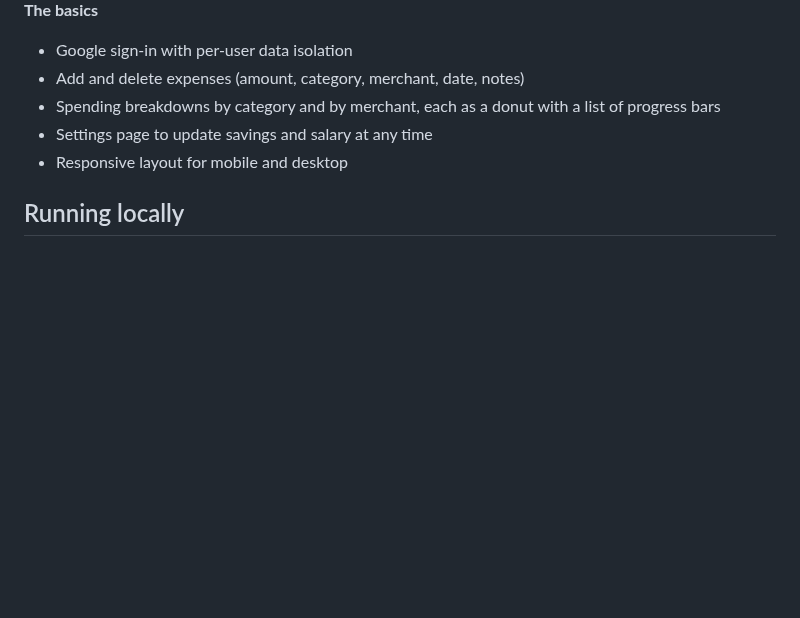
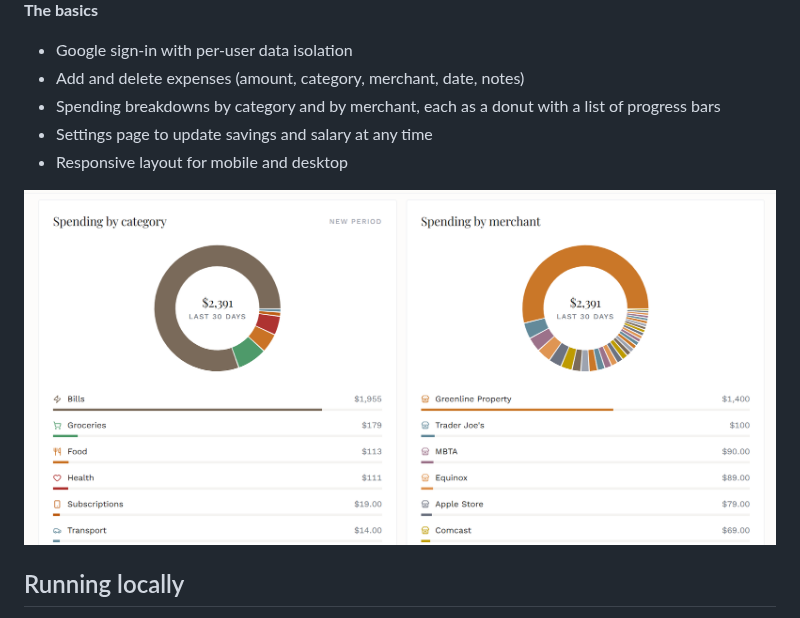
Before and after one commit to issac-23/tally, a Markdown page: README.md, the part around the change. GitHub-like rendering; pictures changed too: tally-dashboard.png (added); blank space fills up the shorter version.

Commit message:
docs: add second dashboard screenshot showing breakdowns (#46)

```diff
--- a/README.md
+++ b/README.md
@@ -53,6 +53,8 @@ app-layer filtering.
 - Settings page to update savings and salary at any time
 - Responsive layout for mobile and desktop
 
+![tally dashboard breakdowns](./tally-dashboard.png)
+
 ## Running locally
 
 You'll need a free Supabase project. The `supabase/migrations/` folder
```
